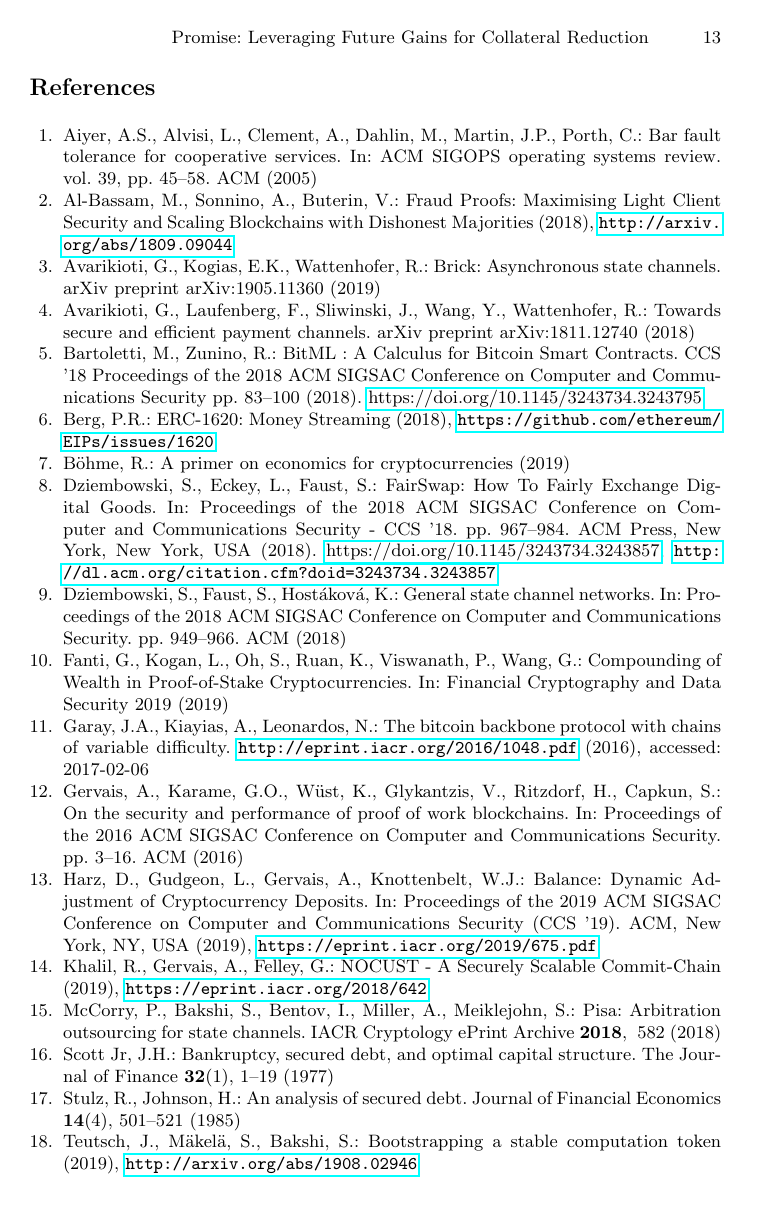
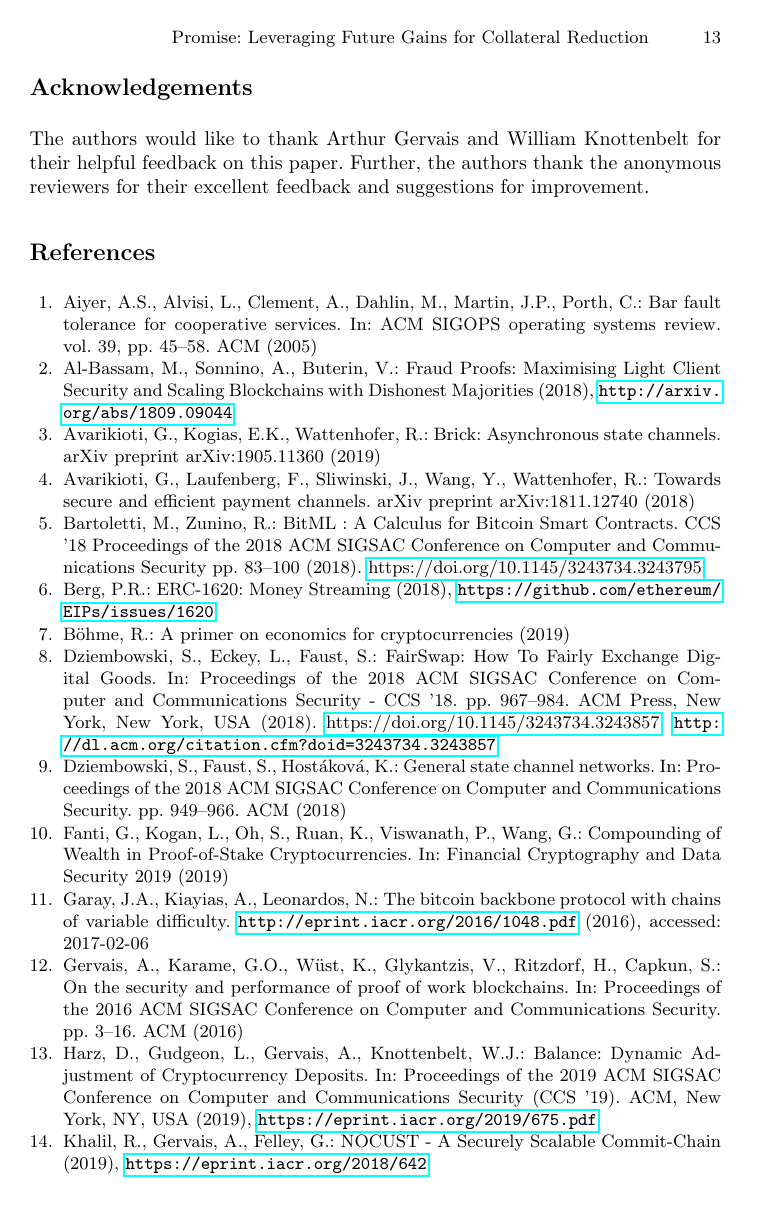
Before and after one commit to nud3l/Promise, a LaTeX paper (promise/main.tex): page 13 of 14. Compiled offline with pdfLaTeX.

Commit message:
Updates from Overleaf

```diff
--- a/promise/main.tex
+++ b/promise/main.tex
@@ -793,6 +793,9 @@ We have introduced a semi-formal model for \sys.
 We discuss the security and the effect of the $\beta$ parameter, but leave formal proofs of the security properties as future work.
 
 
+\section*{Acknowledgements}
+The authors would like to thank Arthur Gervais and William Knottenbelt for their helpful feedback on this paper. Further, the authors thank the anonymous reviewers for their excellent feedback and suggestions for improvement.
+
 \bibliographystyle{splncs04}
 \bibliography{bib/blockchain,bib/references}
 
```
